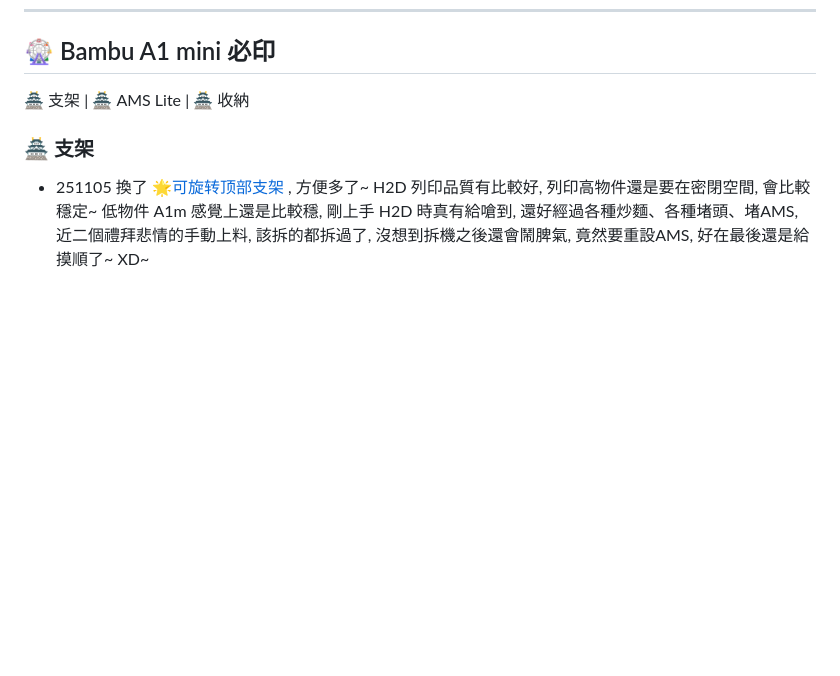
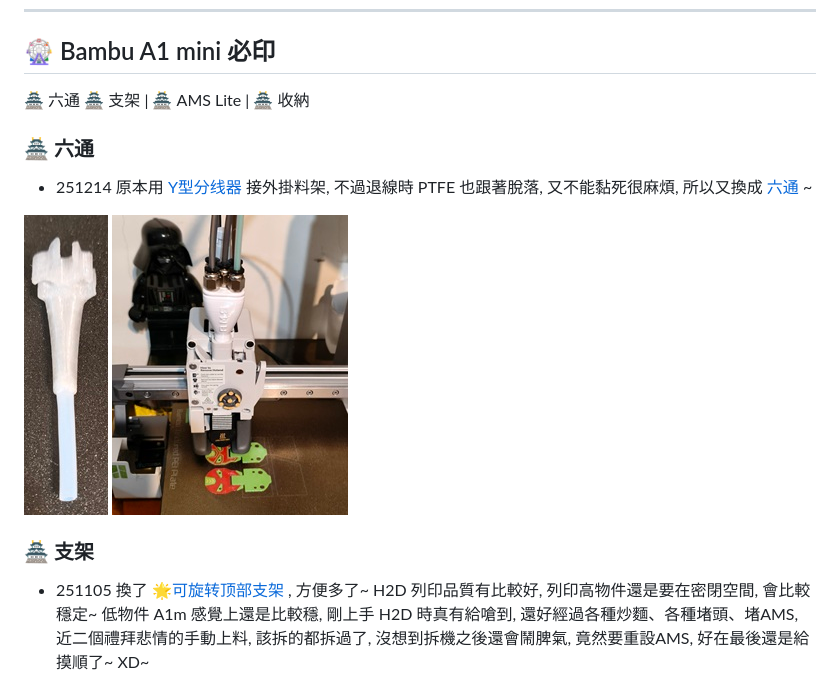
Before and after one commit to AliceYeh/MyAdor, a Markdown page: MyBambu_A1M.md, the part around the change. Drawn GitHub-style; pictures changed too: img/a1m/251214_100358-300.jpg (added), img/a1m/251214_231030-300.jpg (added); blank space fills up the shorter version.

```diff
--- a/MyBambu_A1M.md
+++ b/MyBambu_A1M.md
@@ -22,7 +22,15 @@ PLA-CF, PETG, ABS, PLA Marble/Sparkle/Glow 不要使用 0.2mm/不锈钢/黄铜
 ---
 ## 🎡 Bambu A1 mini 必印
 
-🏯 支架 | 🏯 AMS Lite | 🏯 收納
+🏯 六通 🏯 支架 | 🏯 AMS Lite | 🏯 收納
+
+### 🏯 六通
+
+- 251214 原本用 [Y型分线器](https://makerworld.com/zh/models/938395) 接外掛料架, 不過退線時 PTFE 也跟著脫落, 又不能黏死很麻煩, 所以又換成 [六通](https://makerworld.com/zh/models/1310652) ~
+
+![A1m](./img/a1m/251214_100358-300.jpg)
+![六通](./img/a1m/251214_231030-300.jpg)
+
 
 ### 🏯 支架
 
```
Also changed, not shown: MyBambu_H2D.md (+4 -4 lines), img/a1m/251214_100358.jpg (added), 1 other file.
